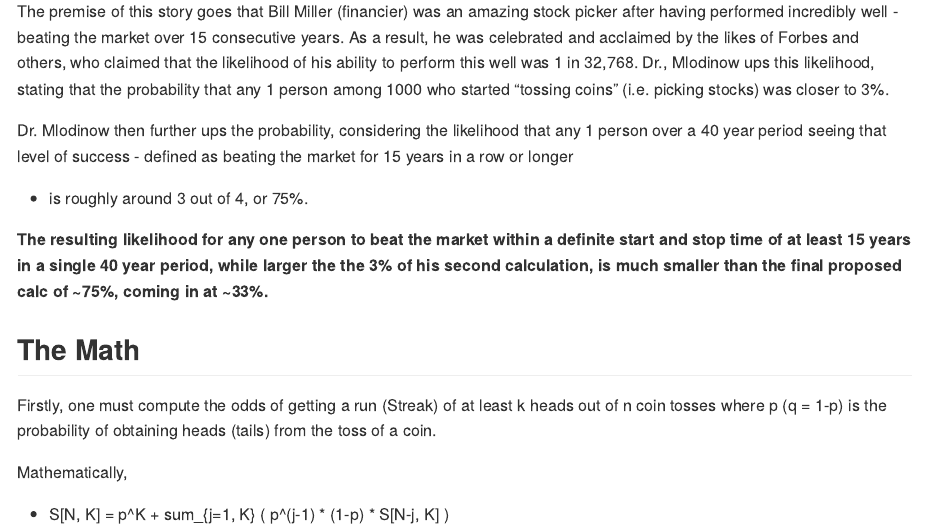
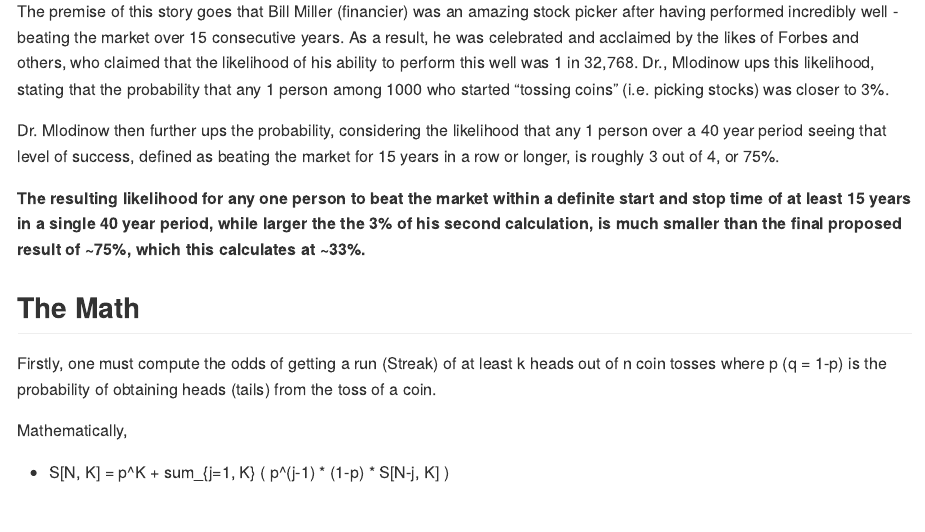
Before and after one commit to mghoff/bill-miller, an R Markdown document (README.Rmd): the page in a window 1100 px wide, from 320 px down. The pictures show the output file README.md that the author committed with the source, drawn offline in the style of GitHub; long lines of code are wrapped; badge pictures from the web are left out.

Commit message:
README grammar cleanup

```diff
--- a/README.Rmd
+++ b/README.Rmd
@@ -26,9 +26,9 @@ This package calculates "The Bill Miller Problem" from Leonard Mlodinow's "The D
 
 The premise of this story goes that Bill Miller (financier) was an amazing stock picker after having performed incredibly well - beating the market over 15 consecutive years. As a result, he was celebrated and acclaimed by the likes of Forbes and others, who claimed that the likelihood of his ability to perform this well was 1 in 32,768. Dr., Mlodinow ups this likelihood, stating that the probability that any 1 person among 1000 who started "tossing coins" (i.e. picking stocks) was closer to 3%.
 
-Dr. Mlodinow then further ups the probability, considering the likelihood that any 1 person over a 40 year period seeing that level of success - defined as beating the market for 15 years in a row or longer - is roughly around 3 out of 4, or 75%.
+Dr. Mlodinow then further ups the probability, considering the likelihood that any 1 person over a 40 year period seeing that level of success, defined as beating the market for 15 years in a row or longer, is roughly 3 out of 4, or 75%.
 
-**The resulting likelihood for any one person to beat the market within a definite start and stop time of at least 15 years in a single 40 year period, while larger the the 3% of his second calculation, is much smaller than the final proposed calc of ~75%, coming in at ~33%.**
+**The resulting likelihood for any one person to beat the market within a definite start and stop time of at least 15 years in a single 40 year period, while larger the the 3% of his second calculation, is much smaller than the final proposed result of ~75%, which this calculates at ~33%.**
 
 ## The Math
 
```
Also changed, not shown: README.md.
